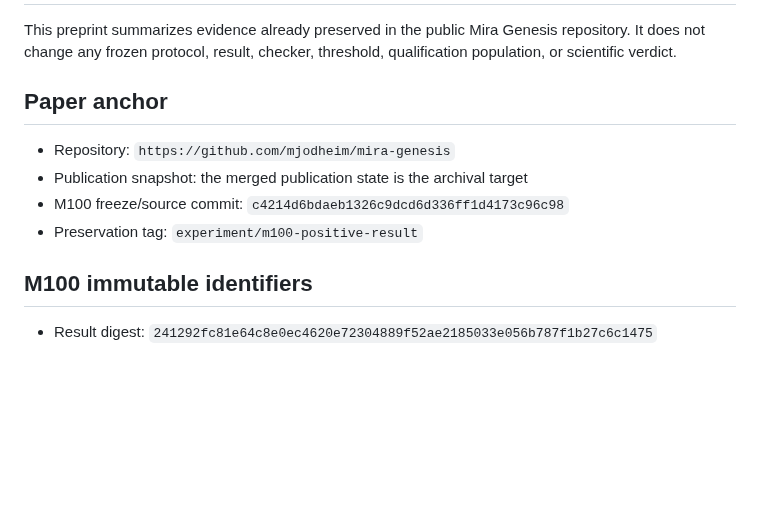
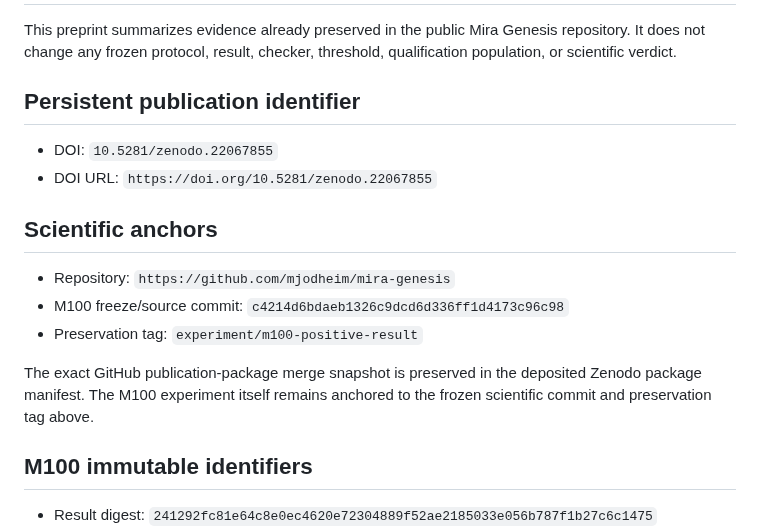
Before and after one commit to mjodheim/mira-genesis, a Markdown page: papers/m100-preprint/REPRODUCIBILITY.md, the part around the change. GitHub-like rendering; blank space fills up the shorter version.

Commit message:
docs(publication): add persistent DOI to reproducibility note

```diff
--- a/papers/m100-preprint/REPRODUCIBILITY.md
+++ b/papers/m100-preprint/REPRODUCIBILITY.md
@@ -2,12 +2,18 @@
 
 This preprint summarizes evidence already preserved in the public Mira Genesis repository. It does not change any frozen protocol, result, checker, threshold, qualification population, or scientific verdict.
 
-## Paper anchor
+## Persistent publication identifier
+
+- DOI: `10.5281/zenodo.22067855`
+- DOI URL: `https://doi.org/10.5281/zenodo.22067855`
+
+## Scientific anchors
 
 - Repository: `https://github.com/mjodheim/mira-genesis`
-- Publication snapshot: the merged publication state is the archival target
 - M100 freeze/source commit: `c4214d6bdaeb1326c9dcd6d336ff1d4173c96c98`
 - Preservation tag: `experiment/m100-positive-result`
+
+The exact GitHub publication-package merge snapshot is preserved in the deposited Zenodo package manifest. The M100 experiment itself remains anchored to the frozen scientific commit and preservation tag above.
 
 ## M100 immutable identifiers
 
```
